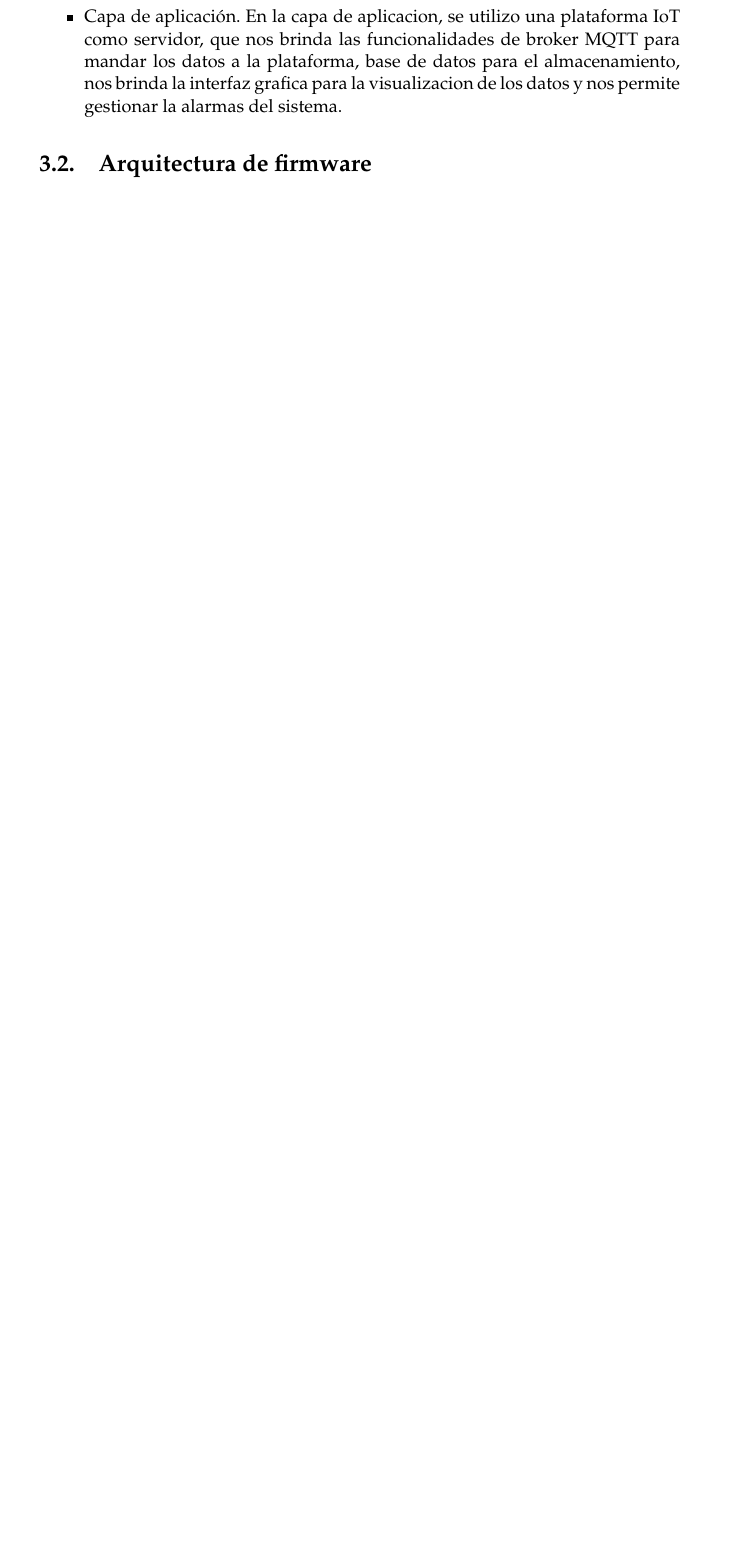
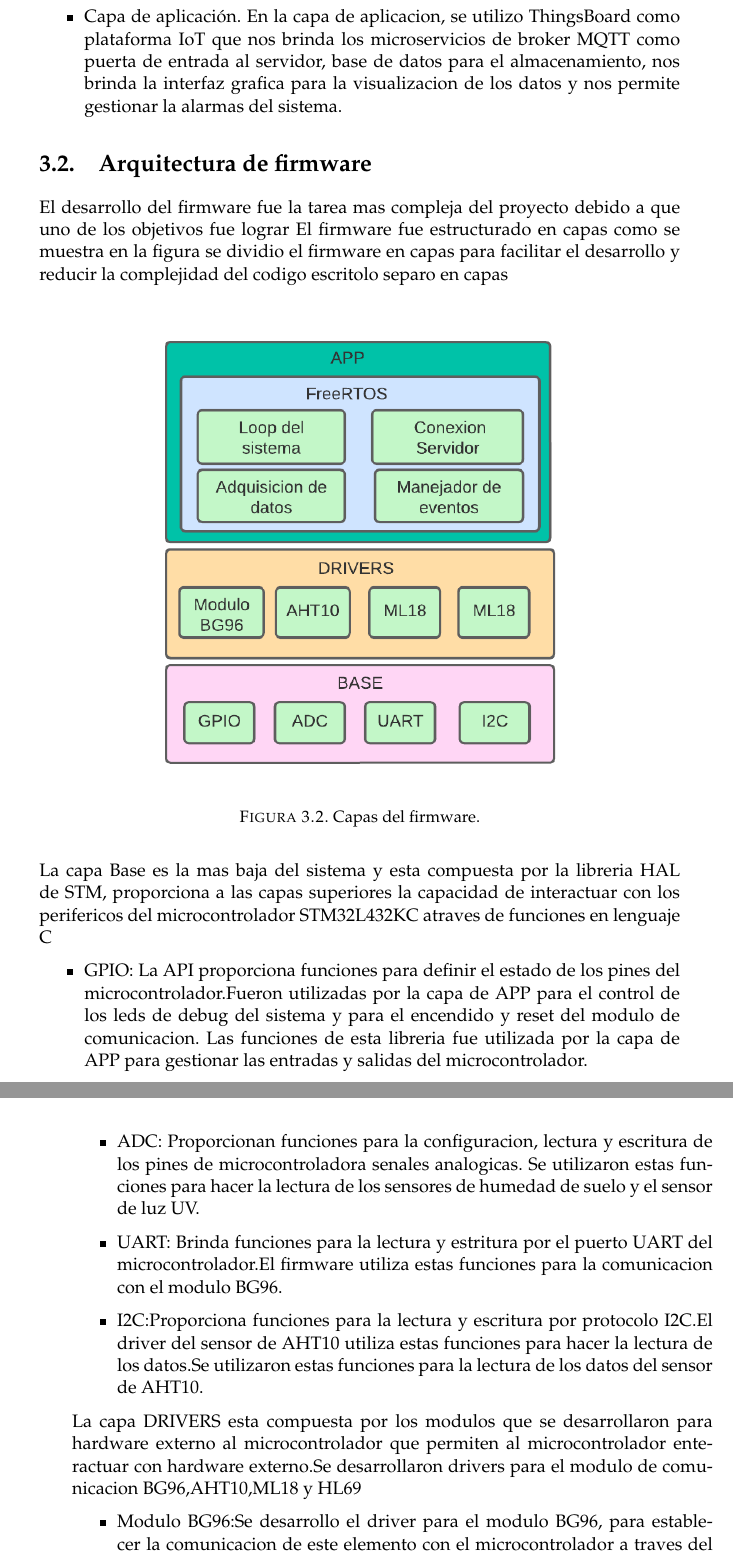
Before and after one commit to mario739/memoria_CESE, a LaTeX thesis (memoria.tex, which reads Chapters/Chapter3.tex): part of page 24 of 30 before the commit and two parts of pages 24 and 25 of 32 after it, the two joined at a grey line, cut so that both start at the same text, the shorter picture padded with empty space. Compiled offline with pdfLaTeX.

Commit message:
actulizacion punto3.2 arquitectura del firmware

```diff
--- a/Chapters/Chapter3.tex
+++ b/Chapters/Chapter3.tex
@@ -57,9 +57,32 @@ En cada una de las capas, se despliegan tecnologias y componentes de hardware y
 \begin{itemize}
 	\item Capa de percepción. En la capa de percepción, los nodos sensores son los encargados de medir variables ambientales, hacer un prepocesamiento y enviarlas a la capa de red. Para su desarrollo se utilizo la placa STM32L432KC que contiene el firmware del sistema,tambien consta de un sensor de humedad y temperatrua ambiente AHT10 que se comunica con la placa de desarrollo mediante el protocolo I2C, sensor de humedad de suelo HL-69 y el sensor de luz UV ML-18 que se comunicacion con el modulo mediante entradas analogicas.
   \item Capa de red. En cuanto a la red, se utilizo un modulo quectel BG96 que puede conectarse a la red 2G, 4G, NB-IoT automaticamente dependiendo del nivel de la red en el lugar de la implementacion del modulo sensor, se comunica con el microcontrolador por comandos AT por puerto UART.
-  \item Capa de aplicación. En la capa de aplicacion, se utilizo una plataforma IoT como servidor, que nos brinda las funcionalidades de broker MQTT para mandar los datos a la plataforma, base de datos para el almacenamiento, nos brinda la interfaz grafica para la visualizacion de los datos y nos permite gestionar la alarmas del sistema.
+  \item Capa de aplicación. En la capa de aplicacion, se utilizo ThingsBoard como plataforma IoT que nos brinda los microservicios de broker MQTT como puerta de entrada al servidor, base de datos para el almacenamiento, nos brinda la interfaz grafica para la visualizacion de los datos y nos permite gestionar la alarmas del sistema.
 
 
 \end{itemize}
 
 \section{Arquitectura de firmware}
+El desarrollo del firmware fue la tarea mas compleja del proyecto debido a que uno de los objetivos fue lograr
+El firmware fue estructurado en capas como se muestra en la figura se dividio el firmware en capas para facilitar el desarrollo y reducir la complejidad del codigo escritolo separo en capas
+\begin{figure}[htbp]
+  \centering
+	\includegraphics[width=0.7\textwidth]{./Figures/Capas del firmware.png}
+	\caption{Capas del firmware.}
+	\label{fig:Capas del firmware}
+\end{figure}
+
+ La capa Base es la mas baja del sistema y esta compuesta por la libreria HAL de STM, proporciona a las capas superiores la capacidad de interactuar con los perifericos del  microcontrolador STM32L432KC atraves de funciones en lenguaje C
+  \begin{itemize}
+    \item GPIO: La API proporciona funciones para definir el estado de los pines del microcontrolador.Fueron utilizadas por la capa de APP para el control de los leds de debug del sistema y para el encendido y reset del modulo de comunicacion. Las funciones de esta libreria fue utilizada por la capa de APP para gestionar las entradas y salidas del microcontrolador.
+    \item ADC: Proporcionan funciones para la configuracion, lectura y escritura de los pines de microcontroladora senales analogicas. Se utilizaron estas funciones para hacer la lectura de los sensores de humedad de suelo y el sensor de luz UV.
+    \item UART: Brinda funciones para la lectura y estritura por el puerto UART del microcontrolador.El firmware utiliza estas funciones para la comunicacion con el modulo BG96.
+    \item I2C:Proporciona funciones para la lectura y escritura por protocolo I2C.El driver del sensor de AHT10 utiliza estas funciones para hacer la lectura de los datos.Se utilizaron estas funciones para la lectura de los datos del sensor de AHT10.
+
+  \end{itemize}
+
+
+La capa DRIVERS esta compuesta por los modulos que se desarrollaron para hardware externo al microcontrolador que permiten al microcontrolador enteractuar con hardware externo.Se desarrollaron drivers para el modulo de comunicacion BG96,AHT10,ML18 y HL69
+\begin{itemize}
+  \item Modulo BG96:Se desarrollo el driver para el modulo BG96, para establecer la comunicacion de este elemento con el microcontrolador a traves del puerto UART.Las funciones mas importantes que proporcionan son
+  \begin{itemize}
```
Also changed, not shown: Figures/Capas del firmware.png (added), Chapters/Chapter3.tex (35 more changed lines), 12 other files.
